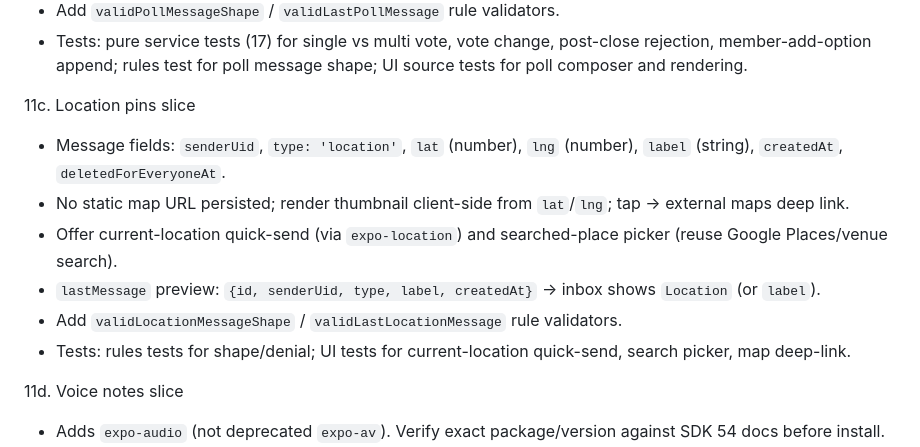
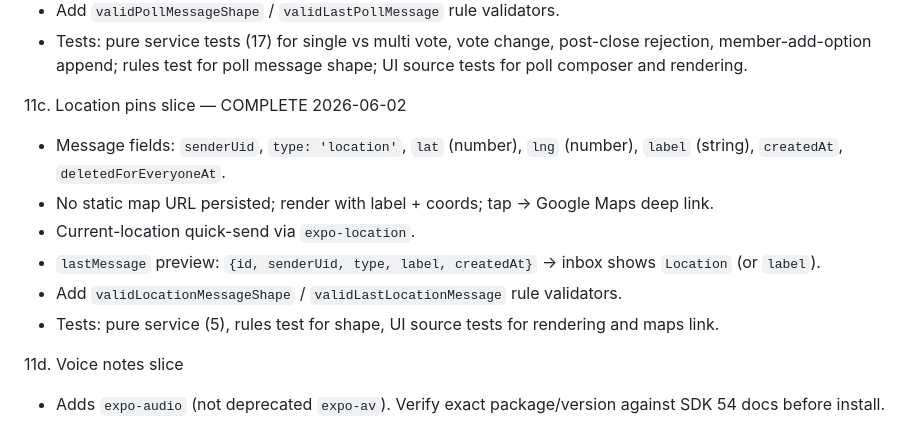
Before and after one commit to BrodieL3/rounds, a Markdown page: docs/prd/current-to-desired-state.md, the part around the change. Drawn GitHub-style.

Commit message:
Update PRD: mark slice 11c complete

```diff
--- a/docs/prd/current-to-desired-state.md
+++ b/docs/prd/current-to-desired-state.md
@@ -390,13 +390,13 @@ Recommended agent task sequence:
    - Add `validPollMessageShape` / `validLastPollMessage` rule validators.
    - Tests: pure service tests (17) for single vs multi vote, vote change, post-close rejection, member-add-option append; rules test for poll message shape; UI source tests for poll composer and rendering.
 
-11c. Location pins slice
+11c. Location pins slice — COMPLETE 2026-06-02
    - Message fields: `senderUid`, `type: 'location'`, `lat` (number), `lng` (number), `label` (string), `createdAt`, `deletedForEveryoneAt`.
-   - No static map URL persisted; render thumbnail client-side from `lat`/`lng`; tap → external maps deep link.
-   - Offer current-location quick-send (via `expo-location`) and searched-place picker (reuse Google Places/venue search).
+   - No static map URL persisted; render with label + coords; tap → Google Maps deep link.
+   - Current-location quick-send via `expo-location`.
    - `lastMessage` preview: `{id, senderUid, type, label, createdAt}` → inbox shows `Location` (or `label`).
    - Add `validLocationMessageShape` / `validLastLocationMessage` rule validators.
-   - Tests: rules tests for shape/denial; UI tests for current-location quick-send, search picker, map deep-link.
+   - Tests: pure service (5), rules test for shape, UI source tests for rendering and maps link.
 
 11d. Voice notes slice
    - Adds `expo-audio` (not deprecated `expo-av`). Verify exact package/version against SDK 54 docs before install.
```
